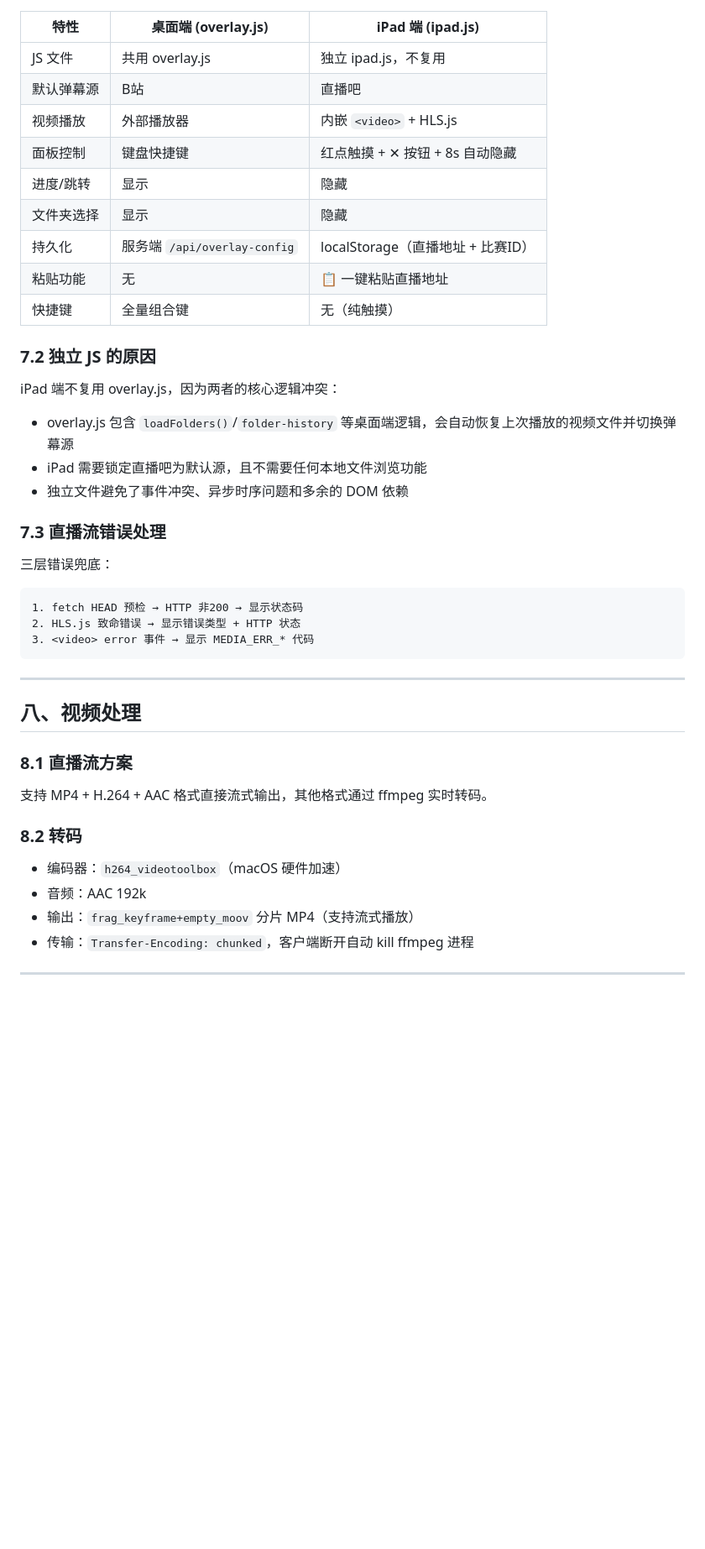
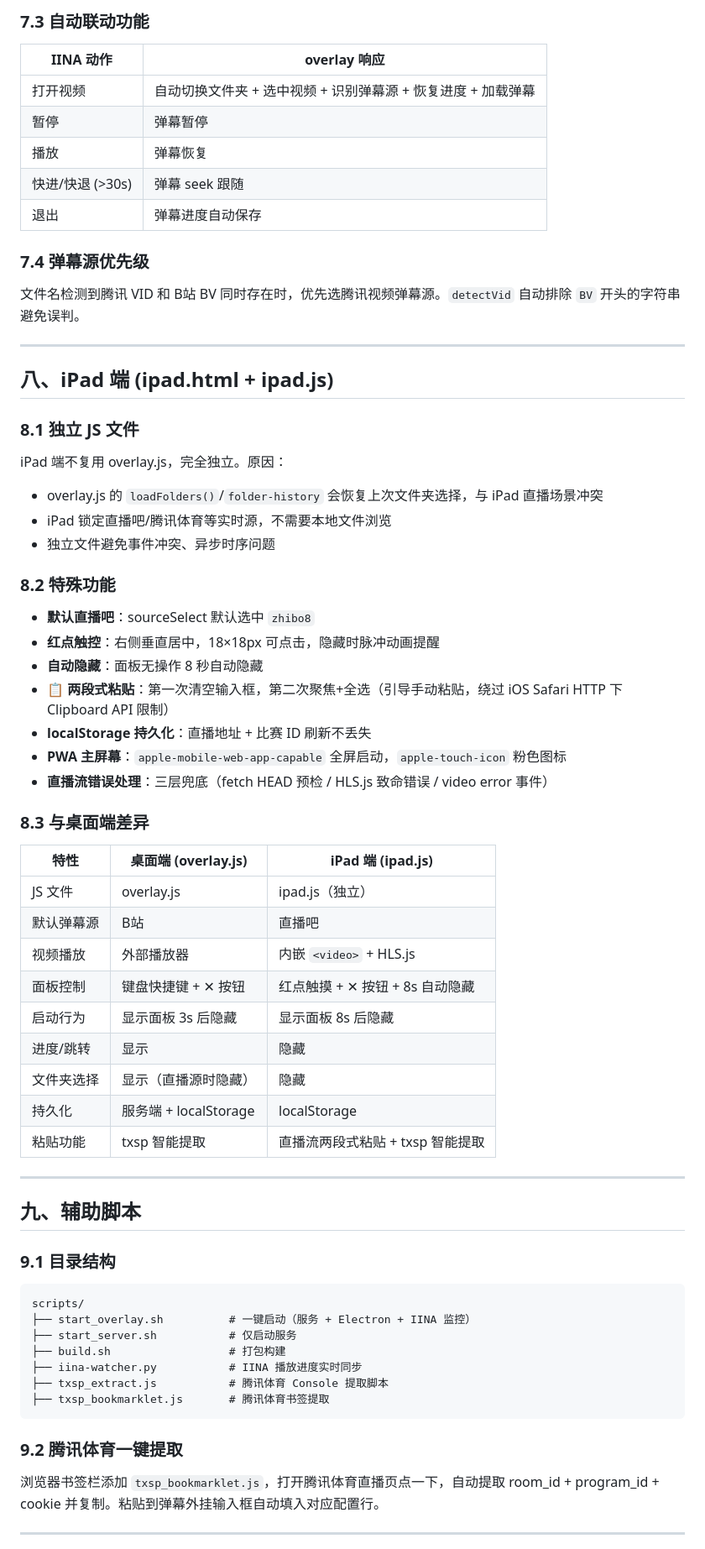
Before and after one commit to ligexiao2009/damuku, a Markdown page: doc/整体架构与技术实现原理.md, the part around one of its changes. Shown at 84% size. Drawn GitHub-style; blank space fills up the shorter version.

Commit message:
feat: expand support for Tencent Sports live danmaku and enhance IINA integration

````diff
--- a/doc/整体架构与技术实现原理.md
+++ b/doc/整体架构与技术实现原理.md
@@ -300,47 +313,72 @@ main.js globalShortcut.register()
+### 7.3 自动联动功能
+
+| IINA 动作 | overlay 响应 |
+|-----------|-------------|
+| 打开视频 | 自动切换文件夹 + 选中视频 + 识别弹幕源 + 恢复进度 + 加载弹幕 |
+| 暂停 | 弹幕暂停 |
+| 播放 | 弹幕恢复 |
+| 快进/快退 (>30s) | 弹幕 seek 跟随 |
+| 退出 | 弹幕进度自动保存 |
+
+### 7.4 弹幕源优先级
+
+文件名检测到腾讯 VID 和 B站 BV 同时存在时，优先选腾讯视频弹幕源。`detectVid` 自动排除 `BV` 开头的字符串避免误判。
+
+---
+
+## 八、iPad 端 (ipad.html + ipad.js)
+
+### 8.1 独立 JS 文件
+
+iPad 端不复用 overlay.js，完全独立。原因：
+- overlay.js 的 `loadFolders()`/`folder-history` 会恢复上次文件夹选择，与 iPad 直播场景冲突
+- iPad 锁定直播吧/腾讯体育等实时源，不需要本地文件浏览
+- 独立文件避免事件冲突、异步时序问题
+
+### 8.2 特殊功能
+
+- **默认直播吧**：sourceSelect 默认选中 `zhibo8`
+- **红点触控**：右侧垂直居中，18×18px 可点击，隐藏时脉冲动画提醒
+- **自动隐藏**：面板无操作 8 秒自动隐藏
+- **📋 两段式粘贴**：第一次清空输入框，第二次聚焦+全选（引导手动粘贴，绕过 iOS Safari HTTP 下 Clipboard API 限制）
+- **localStorage 持久化**：直播地址 + 比赛 ID 刷新不丢失
+- **PWA 主屏幕**：`apple-mobile-web-app-capable` 全屏启动，`apple-touch-icon` 粉色图标
+- **直播流错误处理**：三层兜底（fetch HEAD 预检 / HLS.js 致命错误 / video error 事件）
+
+### 8.3 与桌面端差异
 
 | 特性 | 桌面端 (overlay.js) | iPad 端 (ipad.js) |
 |------|-------------------|-------------------|
-| JS 文件 | 共用 overlay.js | 独立 ipad.js，不复用 |
+| JS 文件 | overlay.js | ipad.js（独立） |
 | 默认弹幕源 | B站 | 直播吧 |
 | 视频播放 | 外部播放器 | 内嵌 `<video>` + HLS.js |
-| 面板控制 | 键盘快捷键 | 红点触摸 + ✕ 按钮 + 8s 自动隐藏 |
+| 面板控制 | 键盘快捷键 + ✕ 按钮 | 红点触摸 + ✕ 按钮 + 8s 自动隐藏 |
+| 启动行为 | 显示面板 3s 后隐藏 | 显示面板 8s 后隐藏 |
 | 进度/跳转 | 显示 | 隐藏 |
-| 文件夹选择 | 显示 | 隐藏 |
-| 持久化 | 服务端 `/api/overlay-config` | localStorage（直播地址 + 比赛ID） |
-| 粘贴功能 | 无 | 📋 一键粘贴直播地址 |
-| 快捷键 | 全量组合键 | 无（纯触摸） |
-
-### 7.2 独立 JS 的原因
-
-iPad 端不复用 overlay.js，因为两者的核心逻辑冲突：
-- overlay.js 包含 `loadFolders()`/`folder-history` 等桌面端逻辑，会自动恢复上次播放的视频文件并切换弹幕源
-- iPad 需要锁定直播吧为默认源，且不需要任何本地文件浏览功能
-- 独立文件避免了事件冲突、异步时序问题和多余的 DOM 依赖
-
-### 7.3 直播流错误处理
-
-三层错误兜底：
-
-```
-1. fetch HEAD 预检 → HTTP 非200 → 显示状态码
-2. HLS.js 致命错误 → 显示错误类型 + HTTP 状态
-3. <video> error 事件 → 显示 MEDIA_ERR_* 代码
-```
+| 文件夹选择 | 显示（直播源时隐藏） | 隐藏 |
+| 持久化 | 服务端 + localStorage | localStorage |
+| 粘贴功能 | txsp 智能提取 | 直播流两段式粘贴 + txsp 智能提取 |
 
 ---
 
-## 八、视频处理
+## 九、辅助脚本
 
-### 8.1 直播流方案
+### 9.1 目录结构
 
-支持 MP4 + H.264 + AAC 格式直接流式输出，其他格式通过 ffmpeg 实时转码。
+```
+scripts/
+├── start_overlay.sh          # 一键启动（服务 + Electron + IINA 监控）
+├── start_server.sh           # 仅启动服务
+├── build.sh                  # 打包构建
+├── iina-watcher.py           # IINA 播放进度实时同步
+├── txsp_extract.js           # 腾讯体育 Console 提取脚本
+├── txsp_bookmarklet.js       # 腾讯体育书签提取
+```
 
-### 8.2 转码
+### 9.2 腾讯体育一键提取
 
-- 编码器：`h264_videotoolbox`（macOS 硬件加速）
-- 音频：AAC 192k
-- 输出：`frag_keyframe+empty_moov` 分片 MP4（支持流式播放）
-- 传输：`Transfer-Encoding: chunked`，客户端断开自动 kill ffmpeg 进程
+浏览器书签栏添加 `txsp_bookmarklet.js`，打开腾讯体育直播页点一下，自动提取 room_id + program_id + cookie 并复制。粘贴到弹幕外挂输入框自动填入对应配置行。
+
 
 ---
 
````
Also changed, not shown: other parts of doc/整体架构与技术实现原理.md (+175 -293 lines).
